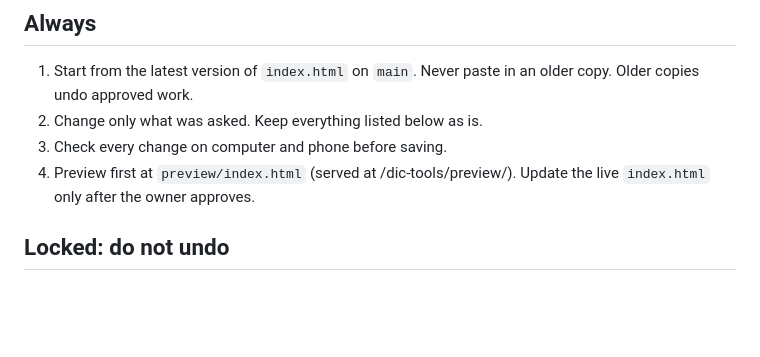
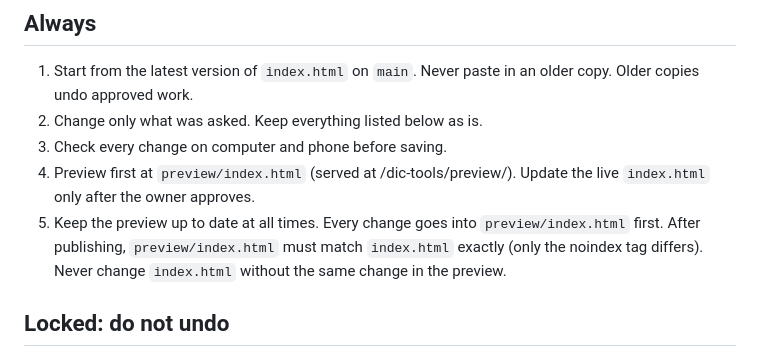
Before and after one commit to svadictools/dic-tools, a Markdown page: AGENTS.md, the part around the change. Rendered like a GitHub page; blank space fills up the shorter version.

```diff
--- a/AGENTS.md
+++ b/AGENTS.md
@@ -7,6 +7,7 @@ Owner: Stephen Alvarado, DIC Manager. Make only the changes he asks for, and sho
 2. Change only what was asked. Keep everything listed below as is.
 3. Check every change on computer and phone before saving.
 4. Preview first at `preview/index.html` (served at /dic-tools/preview/). Update the live `index.html` only after the owner approves.
+5. Keep the preview up to date at all times. Every change goes into `preview/index.html` first. After publishing, `preview/index.html` must match `index.html` exactly (only the noindex tag differs). Never change `index.html` without the same change in the preview.
 
 ## Locked: do not undo
 - **No Claude or ChatGPT pages.** Every button opens a page on this GitHub site (or a Google page). Never link to claude.ai or chatgpt.com.
```
Also changed, not shown: CLAUDE.md (+1 -0 lines).
